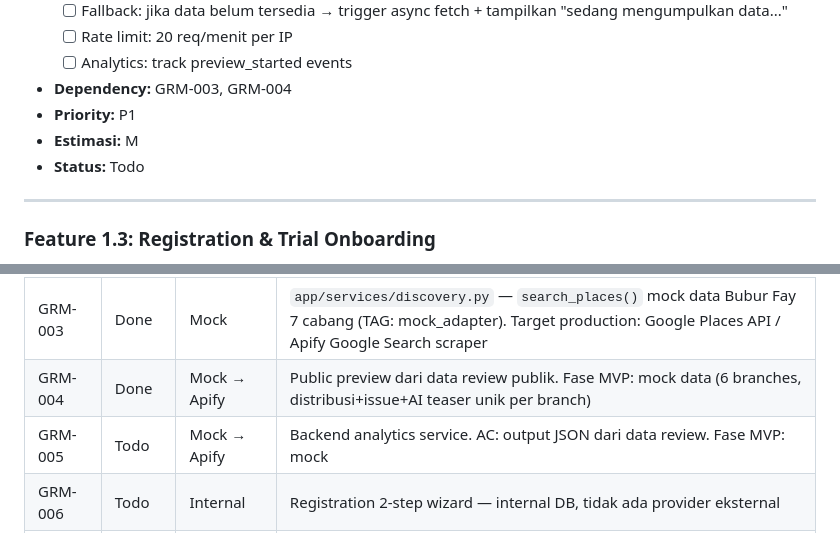
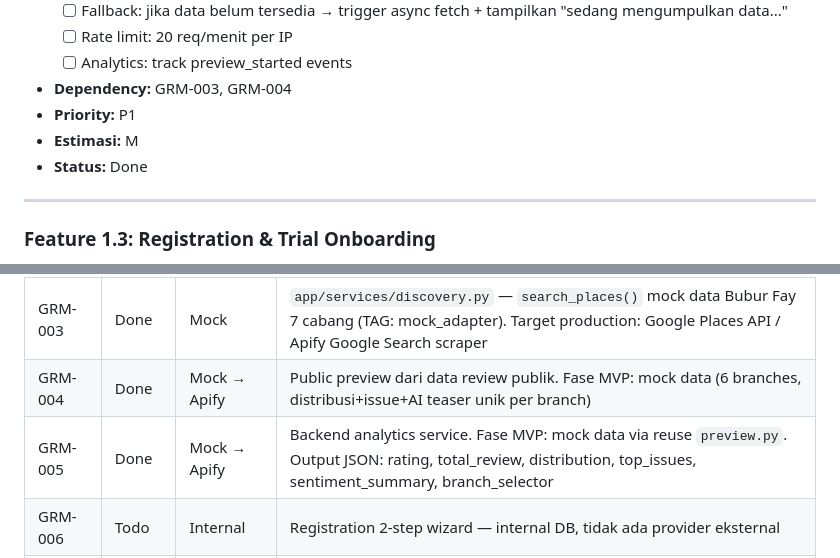
Before and after one commit to ismalzeva/google-reviews-monitoring-, a Markdown page: docs/GRM_BACKLOG.md, 2 parts joined by grey strips. Rendered like a GitHub page.

Commit message:
docs: GRM-005 status Done + Implementation Status update

```diff
--- a/docs/GRM_BACKLOG.md
+++ b/docs/GRM_BACKLOG.md
@@ -172,7 +172,7 @@ Memungkinkan visitor mencari bisnis NYATA sendiri dan melihat preview analisis
 - **Dependency:** GRM-003, GRM-004
 - **Priority:** P1
 - **Estimasi:** M
-- **Status:** Todo
+- **Status:** Done
 
 ---
 
@@ -678,7 +678,7 @@ Melacak ketergantungan provider eksternal per issue — roadmap migrasi mock →
 | GRM-002 | Done | N/A | Static HTML, tidak ada provider eksternal |
 | GRM-003 | Done | Mock | `app/services/discovery.py` — `search_places()` mock data Bubur Fay 7 cabang (TAG: mock_adapter). Target production: Google Places API / Apify Google Search scraper |
 | GRM-004 | Done | Mock → Apify | Public preview dari data review publik. Fase MVP: mock data (6 branches, distribusi+issue+AI teaser unik per branch) |
-| GRM-005 | Todo | Mock → Apify | Backend analytics service. AC: output JSON dari data review. Fase MVP: mock |
+| GRM-005 | Done | Mock → Apify | Backend analytics service. Fase MVP: mock data via reuse `preview.py`. Output JSON: rating, total_review, distribution, top_issues, sentiment_summary, branch_selector |
 | GRM-006 | Todo | Internal | Registration 2-step wizard — internal DB, tidak ada provider eksternal |
 | GRM-007+ | Todo | Apify | Discovery & multi-city crawl — Google Places API / Apify Google Maps scraper |
 
```
